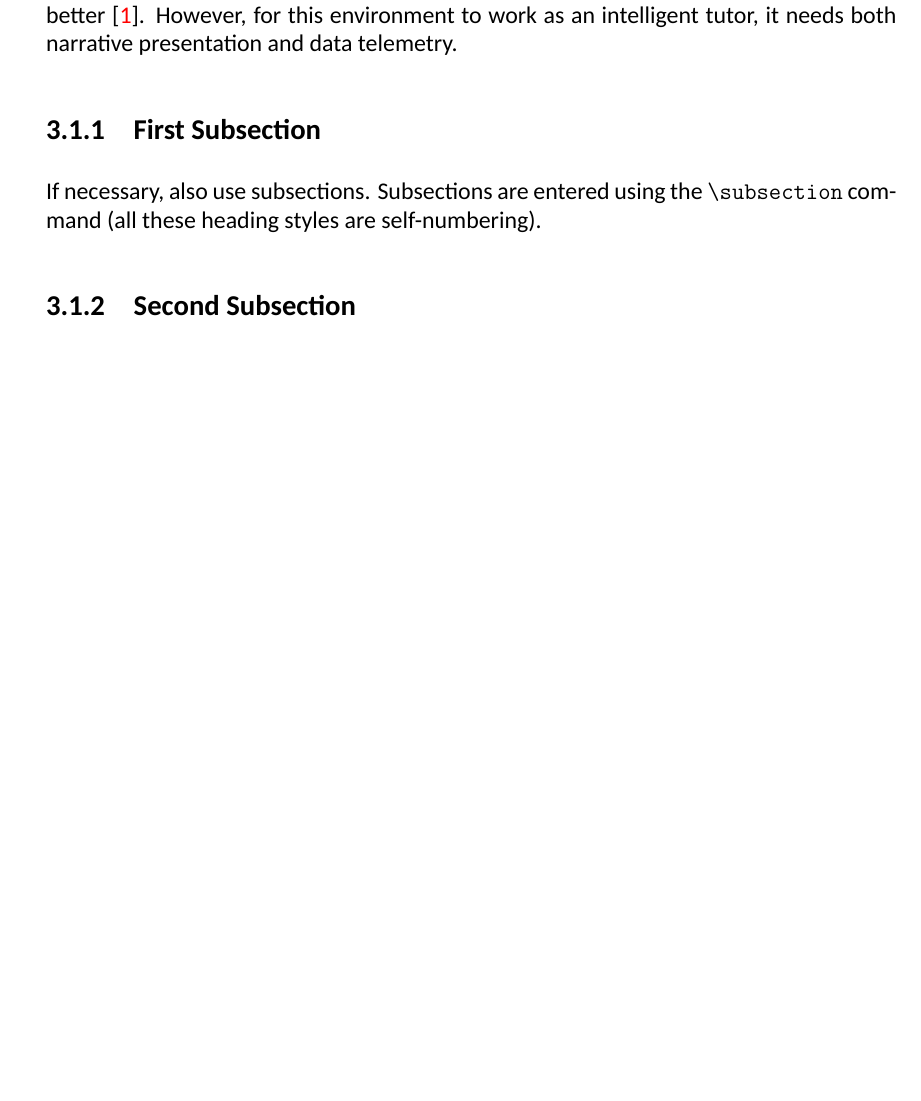
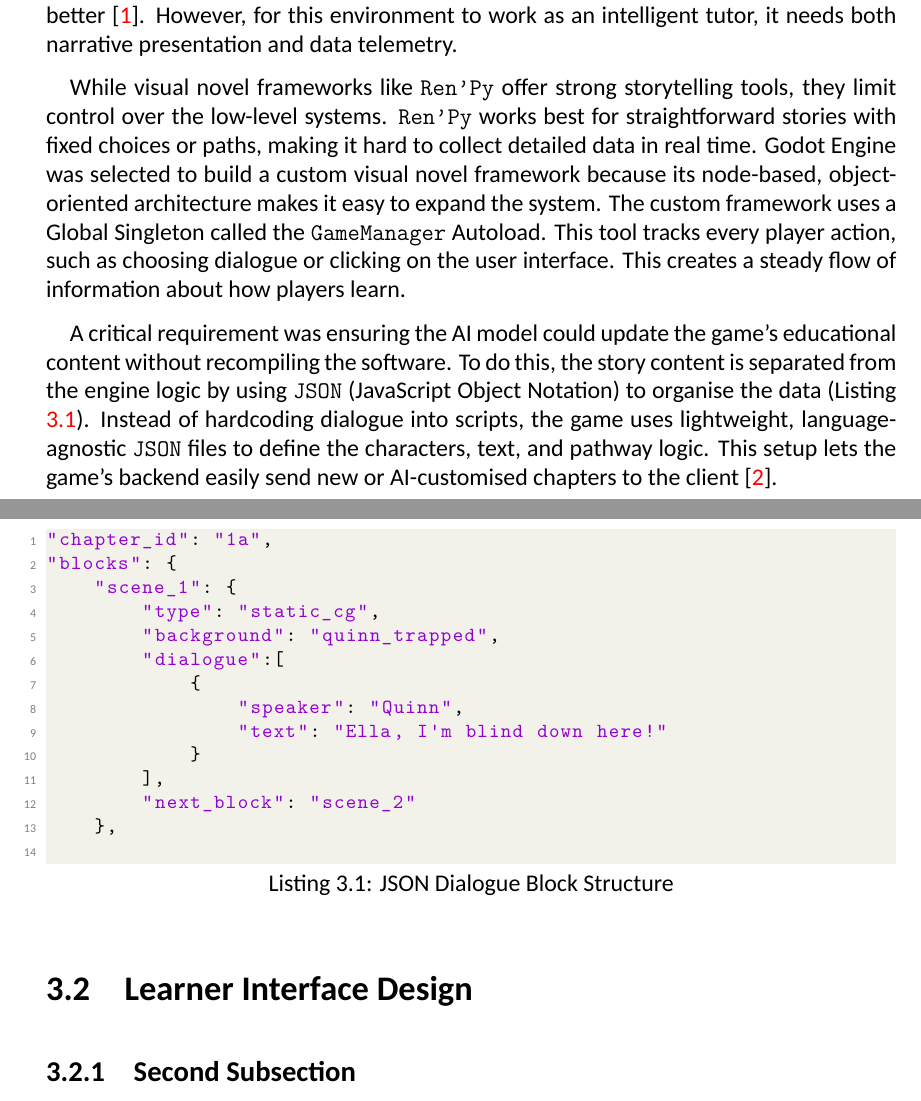
Before and after one commit to Daniel-Ope06/qzed_adaptive_vn_poc, a LaTeX thesis (docs/dissertation/main.tex): part of page 13 of 20 before the commit and two parts of pages 13 and 14 of 21 after it, the two joined at a grey line, cut so that both start at the same text, the shorter picture padded with empty space. Compiled offline with XeLaTeX; a missing font is replaced by an installed copy or a similar font.

Commit message:
docs: section 3.1

```diff
--- a/docs/dissertation/main.tex
+++ b/docs/dissertation/main.tex
@@ -7,8 +7,12 @@
 \usepackage[export]{adjustbox}
 \usepackage[left=3cm, right=3cm]{geometry}
 \usepackage{listings} % for source code
-\lstset{basicstyle=\small\ttfamily,showstringspaces=false,keywordstyle=\bfseries\color{blue!70!black}}
+% \lstset{basicstyle=\small\ttfamily,showstringspaces=false,keywordstyle=\bfseries\color{blue!70!black}}
 \usepackage[colorlinks=true,allcolors=red,urlcolor=blue]{hyperref}
+
+\usepackage{graphicx}
+\usepackage{titlesec}
+\usepackage{xcolor}
 %%%%%%%%%%%%%%%%%%%%%%%%%%%%%%%%%%%%%%%%%%%%%%%%
 % with 12 point font, single line spacing, single-sided pages
 \setlength{\parskip}{0.5\baselineskip}
@@ -175,12 +205,32 @@ To successfully create an adaptive visual novel, the system needs to connect gam
 
 \quad Many digital learning platforms use static text, which can quickly cause learners to lose interest. To address this, the game is designed as a \textit{Narrative-Based Learning Environment} (NBLE). Visual novels are like finite-state machines wrapped in a graphical interface, making them usable as an NBLE. By placing the learner in a story that responds to their actions, the system uses situated cognition to help them remember what they learn better~\cite{CJ}. However, for this environment to work as an intelligent tutor, it needs both narrative presentation and data telemetry.
 
+\quad While visual novel frameworks like \texttt{Ren’Py} offer strong storytelling tools, they limit control over the low-level systems. \texttt{Ren’Py} works best for straightforward stories with fixed choices or paths, making it hard to collect detailed data in real time. Godot Engine was selected to build a custom visual novel framework because its node-based, object-oriented architecture makes it easy to expand the system. The custom framework uses a Global Singleton called the \texttt{GameManager} Autoload. This tool tracks every player action, such as choosing dialogue or clicking on the user interface. This creates a steady flow of information about how players learn.
 
-\subsection{First Subsection}
-If necessary, also use subsections. Subsections are entered using the \cmd{subsection} command (all these heading styles are self-numbering).
+\quad A critical requirement was ensuring the AI model could update the game's educational content without recompiling the software. To do this, the story content is separated from the engine logic by using \texttt{JSON} (JavaScript Object Notation) to organise the data (Listing \ref{lst:json}). Instead of hardcoding dialogue into scripts, the game uses lightweight, language-agnostic \texttt{JSON} files to define the characters, text, and pathway logic. This setup lets the game's backend easily send new or AI-customised chapters to the client~\cite{SJ}.
 
-%\subsubsection{First Subsubsection}
-%If you really need subsubsections, enter these using the \cmd{subsubsection} command. Note that subsubsections in \TeX{} do not display numbers or appear in the Table of Contents (they just show a bold header on its own line).
+
+\noindent\begin{minipage}{1\linewidth}
+    \begin{lstlisting}[language=Python, caption=JSON Dialogue Block Structure, label=lst:json]
+"chapter_id": "1a",
+"blocks": {
+    "scene_1": {
+        "type": "static_cg",
+        "background": "quinn_trapped",
+        "dialogue":[
+            {
+                "speaker": "Quinn",
+                "text": "Ella, I'm blind down here!"
+            }
+        ],
+        "next_block": "scene_2"
+    },
+    \end{lstlisting}
+\end{minipage}
+
+
+\section{Learner Interface Design}
+
 
 \subsection{Second Subsection}
 And, as required, more subsections.
```
Also changed, not shown: docs/dissertation/main.tex (28 more changed lines).
